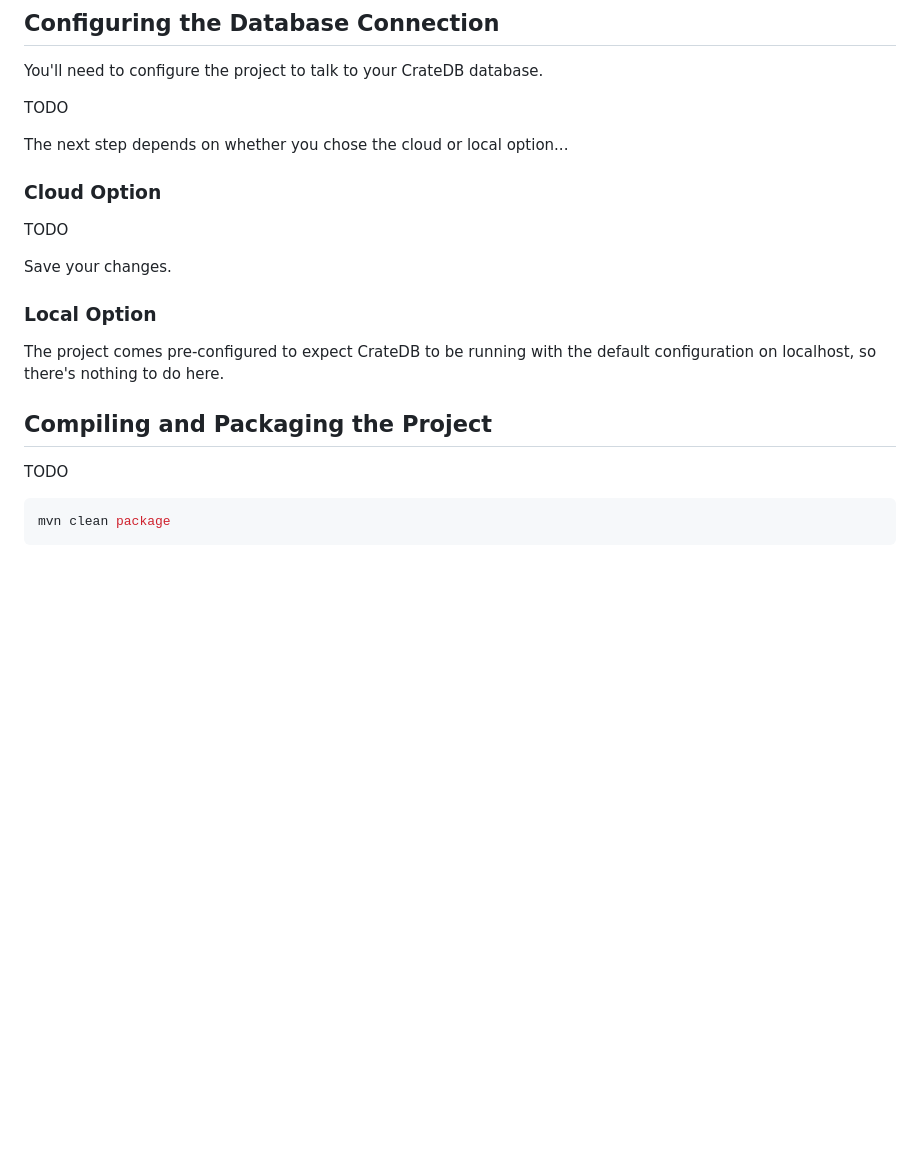
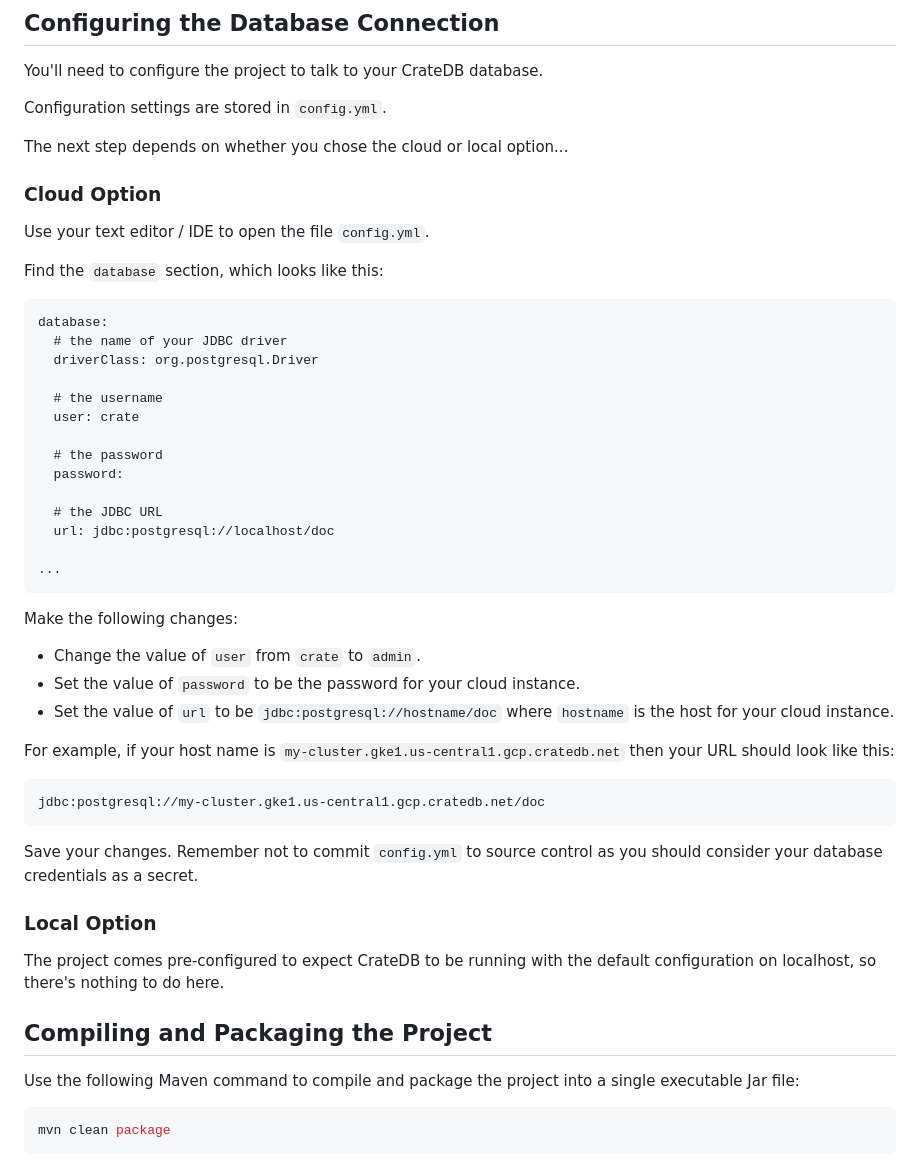
Before and after one commit to crate/devrel-offshore-wind-farms-demo, a Markdown page: java/README.md, the part around the change. Drawn GitHub-style; blank space fills up the shorter version.

Commit message:
Added setup details to Java README.

````diff
--- a/java/README.md
+++ b/java/README.md
@@ -8,15 +8,46 @@ Follow the instructions below to configure and run the Java implementation of th
 
 You'll need to configure the project to talk to your CrateDB database.
 
-TODO
+Configuration settings are stored in `config.yml`.
 
 The next step depends on whether you chose the cloud or local option...
 
 ### Cloud Option
 
-TODO
+Use your text editor / IDE to open the file `config.yml`.
 
-Save your changes.
+Find the `database` section, which looks like this:
+
+```
+database:
+  # the name of your JDBC driver
+  driverClass: org.postgresql.Driver
+
+  # the username
+  user: crate
+
+  # the password
+  password:
+
+  # the JDBC URL
+  url: jdbc:postgresql://localhost/doc
+
+...
+```
+
+Make the following changes:
+
+* Change the value of `user` from `crate` to `admin`.
+* Set the value of `password` to be the password for your cloud instance.
+* Set the value of `url` to be `jdbc:postgresql://hostname/doc` where `hostname` is the host for your cloud instance.
+
+For example, if your host name is `my-cluster.gke1.us-central1.gcp.cratedb.net` then your URL should look like this:
+
+```
+jdbc:postgresql://my-cluster.gke1.us-central1.gcp.cratedb.net/doc
+```
+
+Save your changes.  Remember not to commit `config.yml` to source control as you should consider your database credentials as a secret.
 
 ### Local Option
 
@@ -24,7 +55,7 @@ The project comes pre-configured to expect CrateDB to be running with the defaul
 
 ## Compiling and Packaging the Project
 
-TODO
+Use the following Maven command to compile and package the project into a single executable Jar file:
 
 ```bash
 mvn clean package
````
